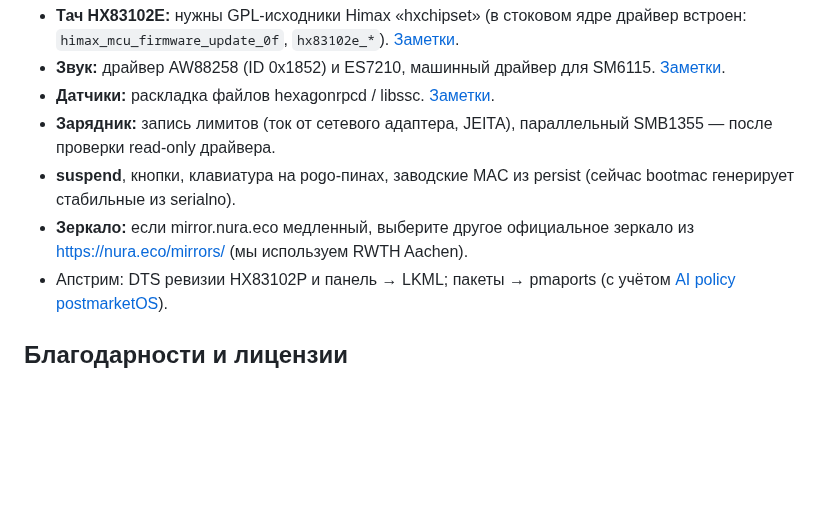
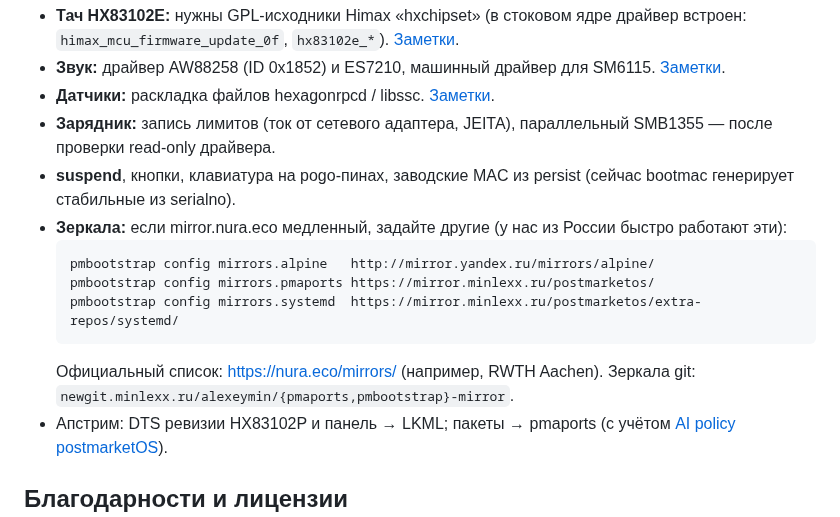
Before and after one commit to Yar1klamer/j606f-postmarketos, a Markdown page: README.md, the part around one of its changes. GitHub-like rendering; blank space fills up the shorter version.

````diff
--- a/README.md
+++ b/README.md
@@ -189,7 +201,13 @@ fastboot --set-active=b && fastboot reboot
 - **Датчики:** раскладка файлов hexagonrpcd / libssc. [Заметки](docs/notes/sensors.md).
 - **Зарядник:** запись лимитов (ток от сетевого адаптера, JEITA), параллельный SMB1355 — после проверки read-only драйвера.
 - **suspend**, кнопки, клавиатура на pogo-пинах, заводские MAC из persist (сейчас bootmac генерирует стабильные из serialno).
-- **Зеркало:** если mirror.nura.eco медленный, выберите другое официальное зеркало из https://nura.eco/mirrors/ (мы используем RWTH Aachen).
+- **Зеркала:** если mirror.nura.eco медленный, задайте другие (у нас из России быстро работают эти):
+  ```bash
+  pmbootstrap config mirrors.alpine   http://mirror.yandex.ru/mirrors/alpine/
+  pmbootstrap config mirrors.pmaports https://mirror.minlexx.ru/postmarketos/
+  pmbootstrap config mirrors.systemd  https://mirror.minlexx.ru/postmarketos/extra-repos/systemd/
+  ```
+  Официальный список: https://nura.eco/mirrors/ (например, RWTH Aachen). Зеркала git: `newgit.minlexx.ru/alexeymin/{pmaports,pmbootstrap}-mirror`.
 - Апстрим: DTS ревизии HX83102P и панель → LKML; пакеты → pmaports (с учётом
   [AI policy postmarketOS](https://docs.postmarketos.org/policies-and-processes/development/ai-policy.html)).
 
````
Also changed, not shown: other parts of README.md (+13 -1 lines), STATE.md (+8 -2 lines), docs/img/plasma_desktop.png (added), docs/img/plasma_fastfetch.png (added), docs/img/plasma_infocenter.png (added).
